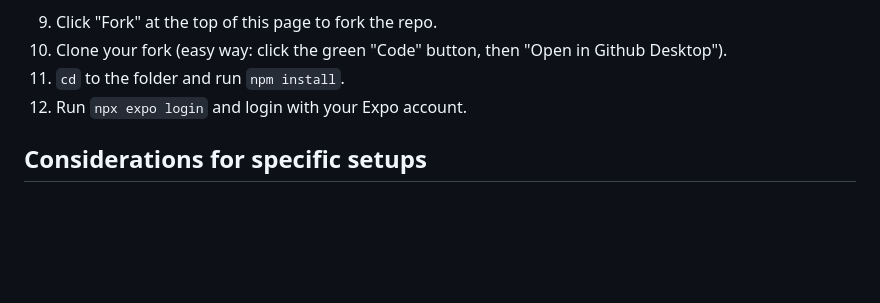
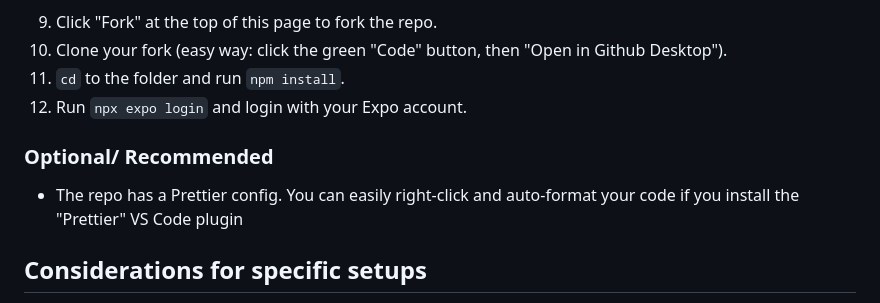
Before and after one commit to keith-kurak/ferni-chat-2023, a Markdown page: README.md, the part around the change. Drawn GitHub-style; blank space fills up the shorter version.

```diff
--- a/README.md
+++ b/README.md
@@ -26,6 +26,9 @@ Bring your laptop! You will write code with it. If you regularly do JavaScript d
 11. `cd` to the folder and run `npm install`.
 12. Run `npx expo login` and login with your Expo account.
 
+### Optional/ Recommended
+- The repo has a Prettier config. You can easily right-click and auto-format your code if you install the "Prettier" VS Code plugin
+
 ## Considerations for specific setups
 - Beyond installing tools like Node and Git, you should not need admin access on your machine.
 - There's nothing particular that should be incompatible with your VPN/ Firewall setup, but you will be connecting to Firebase and Expo services.
```
